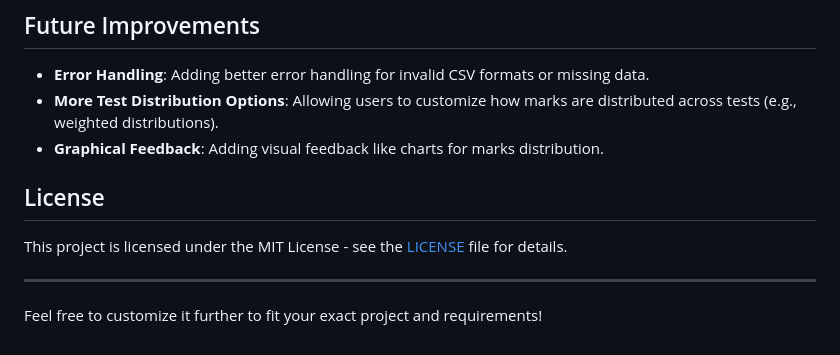
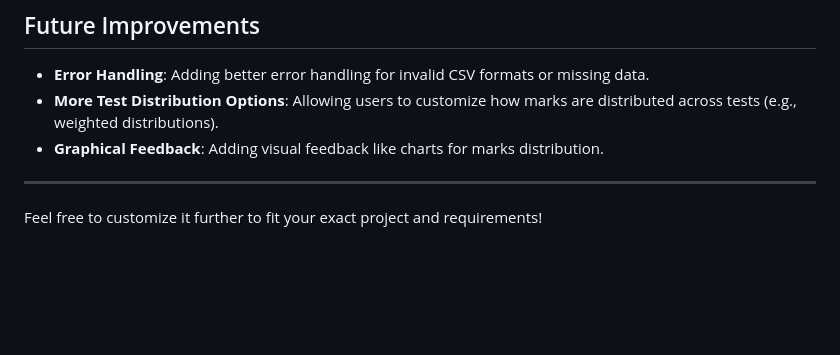
Before and after one commit to b3kool/dynami-marks-distributor, a Markdown page: README.md, the part around the change. Rendered like a GitHub page; blank space fills up the shorter version.

```diff
--- a/README.md
+++ b/README.md
@@ -101,10 +101,6 @@ To deploy this app to GitHub Pages:
 - **More Test Distribution Options**: Allowing users to customize how marks are distributed across tests (e.g., weighted distributions).
 - **Graphical Feedback**: Adding visual feedback like charts for marks distribution.
 
-## License
-
-This project is licensed under the MIT License - see the [LICENSE](LICENSE) file for details.
-
 ---
 
 Feel free to customize it further to fit your exact project and requirements!
```
